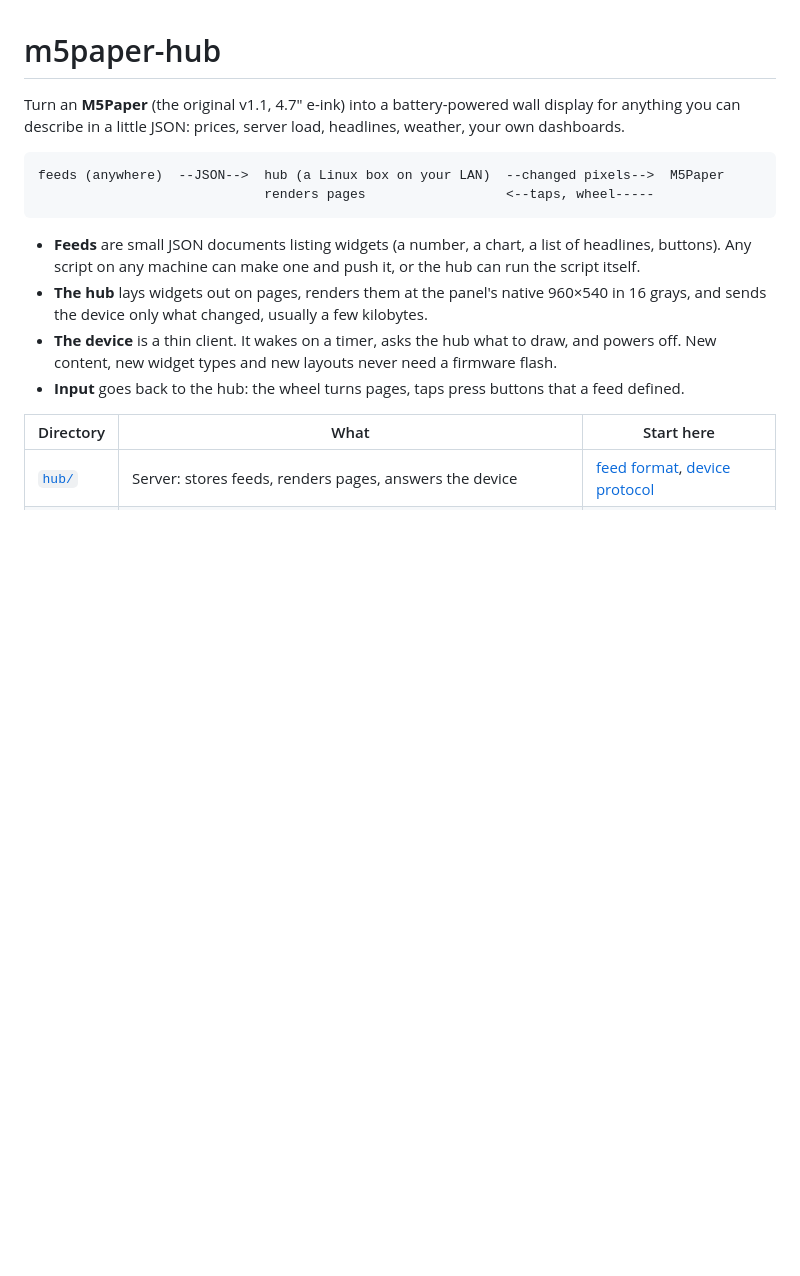
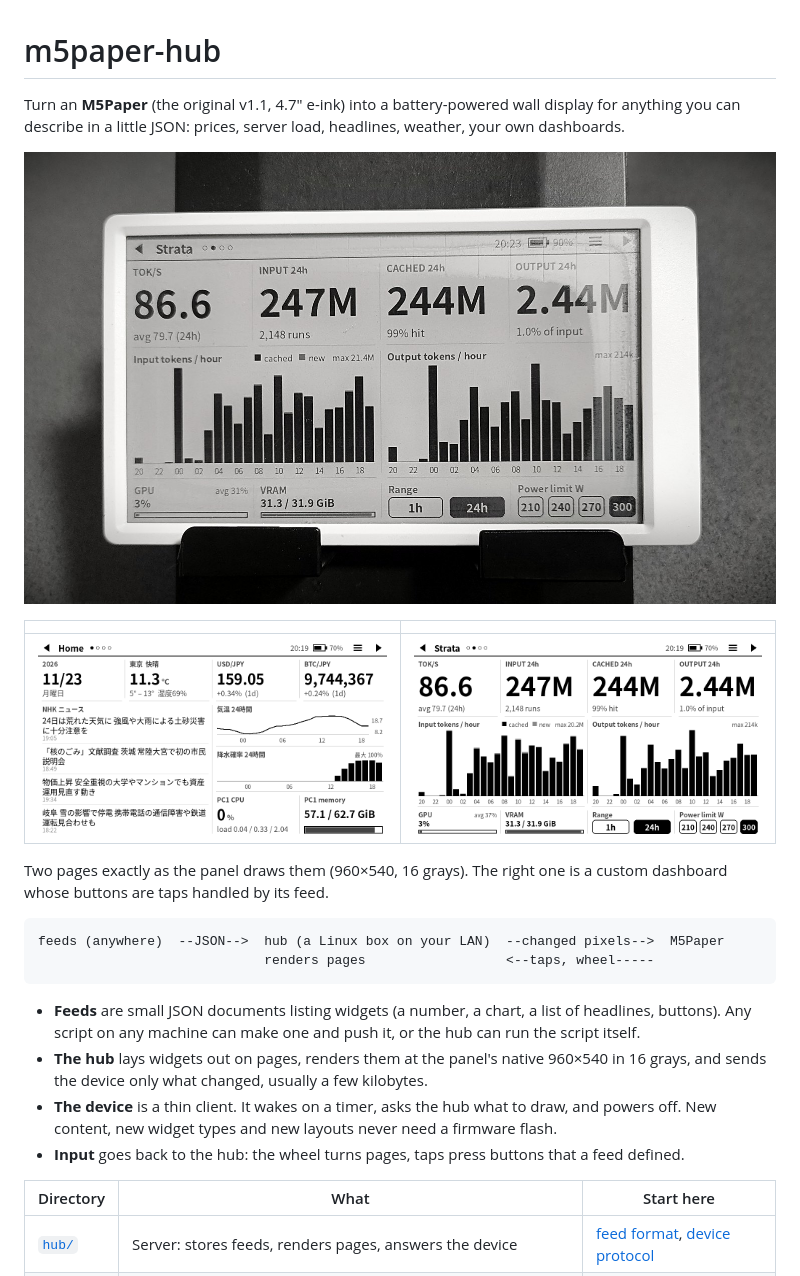
Before and after one commit to futafi/m5paper-hub, a Markdown page: README.md, the part around the change. GitHub-like rendering; pictures changed too: docs/device.jpg (added), docs/home.png (added), docs/strata.png (added); blank space fills up the shorter version.

Commit message:
README: add a device photo and page screenshots

````diff
--- a/README.md
+++ b/README.md
@@ -1,6 +1,14 @@
 # m5paper-hub
 
 Turn an **M5Paper** (the original v1.1, 4.7" e-ink) into a battery-powered wall display for anything you can describe in a little JSON: prices, server load, headlines, weather, your own dashboards.
+
+![An M5Paper on a desk stand showing a dashboard page](docs/device.jpg)
+
+| | |
+|---|---|
+| ![Home page: date, weather, prices, headlines, system load](docs/home.png) | ![A custom dashboard page with charts and tappable buttons](docs/strata.png) |
+
+Two pages exactly as the panel draws them (960×540, 16 grays). The right one is a custom dashboard whose buttons are taps handled by its feed.
 
 ```
 feeds (anywhere)  --JSON-->  hub (a Linux box on your LAN)  --changed pixels-->  M5Paper
````
